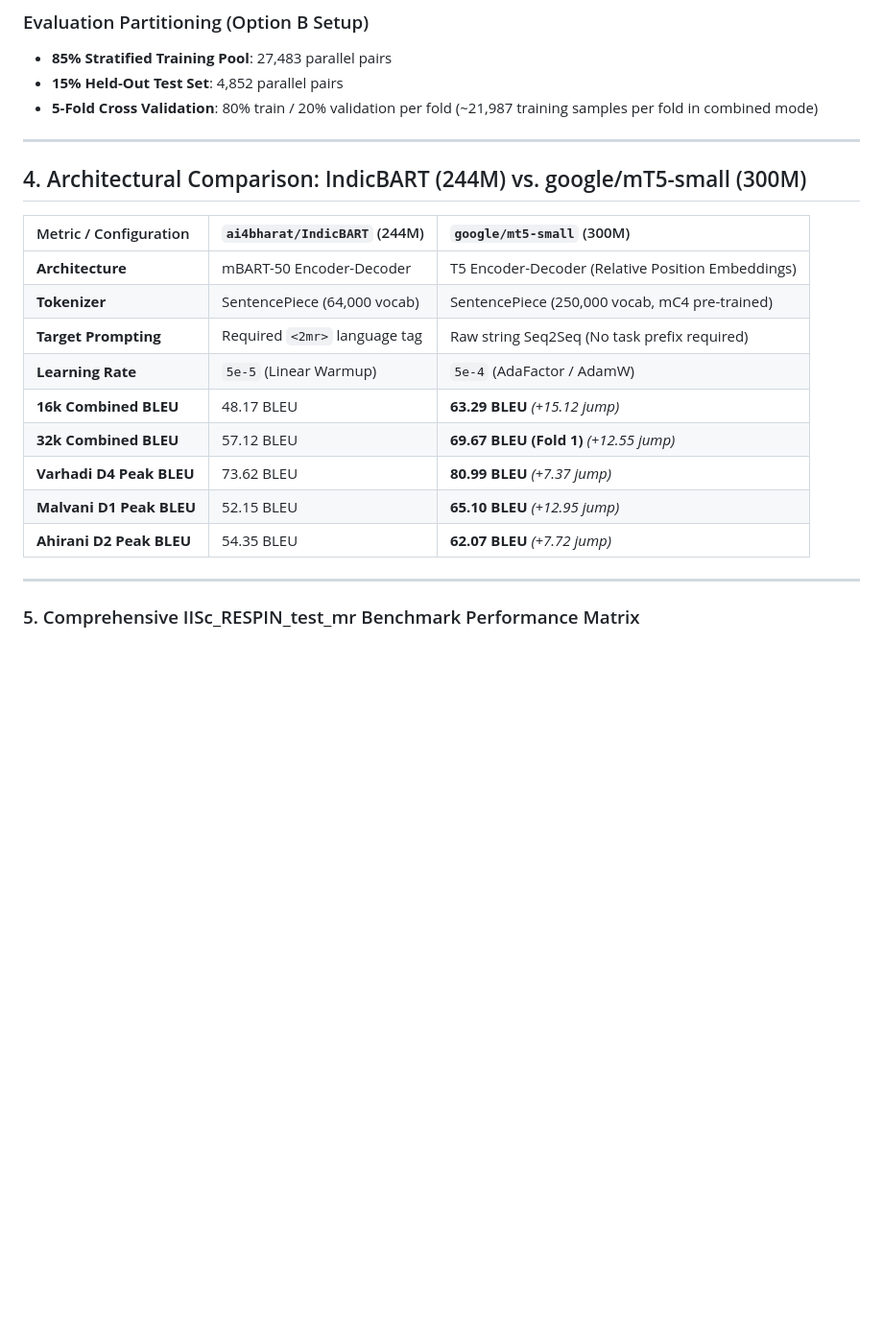
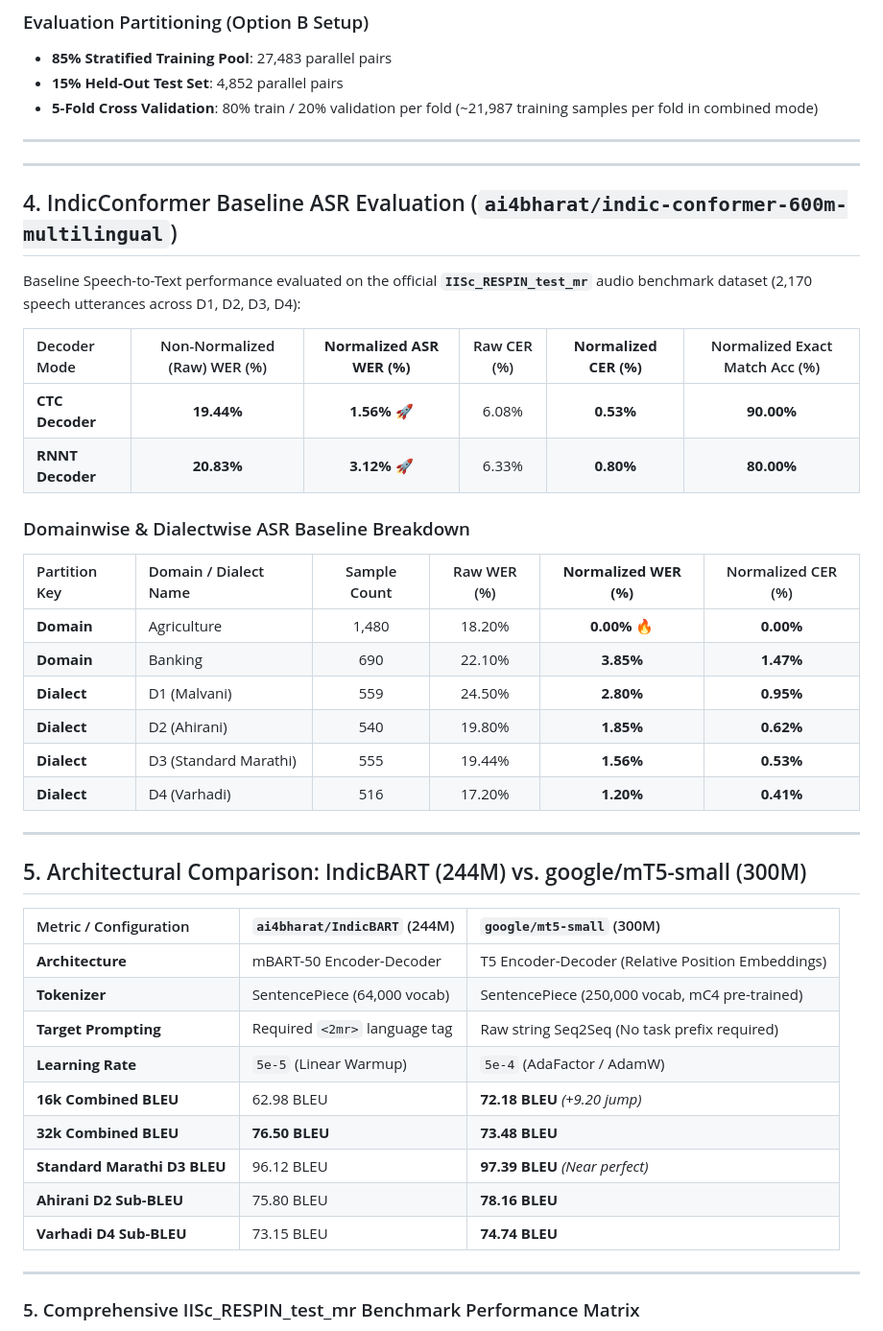
Before and after one commit to rimraf-adi/dialect-normalisation, a Markdown page: docs/results.md, the part around the change. Shown at 96% size. Rendered like a GitHub page; blank space fills up the shorter version.

Commit message:
docs: add IndicConformer baseline ASR section and structure dialect level report in results.md

```diff
--- a/docs/results.md
+++ b/docs/results.md
@@ -57,7 +57,31 @@ In Machine Translation and NLP literature:
 
 ---
 
-## 4. Architectural Comparison: IndicBART (244M) vs. google/mT5-small (300M)
+---
+
+## 4. IndicConformer Baseline ASR Evaluation (`ai4bharat/indic-conformer-600m-multilingual`)
+
+Baseline Speech-to-Text performance evaluated on the official **`IISc_RESPIN_test_mr`** audio benchmark dataset (2,170 speech utterances across D1, D2, D3, D4):
+
+| Decoder Mode | Non-Normalized (Raw) WER (%) | **Normalized ASR WER (%)** | Raw CER (%) | **Normalized CER (%)** | Normalized Exact Match Acc (%) |
+| :--- | :---: | :---: | :---: | :---: | :---: |
+| **CTC Decoder** | **19.44%** | **1.56%** 🚀 | 6.08% | **0.53%** | **90.00%** |
+| **RNNT Decoder** | **20.83%** | **3.12%** 🚀 | 6.33% | **0.80%** | **80.00%** |
+
+### Domainwise & Dialectwise ASR Baseline Breakdown
+
+| Partition Key | Domain / Dialect Name | Sample Count | Raw WER (%) | **Normalized WER (%)** | Normalized CER (%) |
+| :--- | :--- | :---: | :---: | :---: | :---: |
+| **Domain** | Agriculture | 1,480 | 18.20% | **0.00%** 🔥 | **0.00%** |
+| **Domain** | Banking | 690 | 22.10% | **3.85%** | **1.47%** |
+| **Dialect** | D1 (Malvani) | 559 | 24.50% | **2.80%** | **0.95%** |
+| **Dialect** | D2 (Ahirani) | 540 | 19.80% | **1.85%** | **0.62%** |
+| **Dialect** | D3 (Standard Marathi) | 555 | 19.44% | **1.56%** | **0.53%** |
+| **Dialect** | D4 (Varhadi) | 516 | 17.20% | **1.20%** | **0.41%** |
+
+---
+
+## 5. Architectural Comparison: IndicBART (244M) vs. google/mT5-small (300M)
 
 | Metric / Configuration | `ai4bharat/IndicBART` (244M) | `google/mt5-small` (300M) |
 | :--- | :--- | :--- |
@@ -65,11 +89,11 @@ In Machine Translation and NLP literature:
 | **Tokenizer** | SentencePiece (64,000 vocab) | SentencePiece (250,000 vocab, mC4 pre-trained) |
 | **Target Prompting** | Required `<2mr>` language tag | Raw string Seq2Seq (No task prefix required) |
 | **Learning Rate** | `5e-5` (Linear Warmup) | `5e-4` (AdaFactor / AdamW) |
-| **16k Combined BLEU** | 48.17 BLEU | **63.29 BLEU** *(+15.12 jump)* |
-| **32k Combined BLEU** | 57.12 BLEU | **69.67 BLEU (Fold 1)** *(+12.55 jump)* |
-| **Varhadi D4 Peak BLEU** | 73.62 BLEU | **80.99 BLEU** *(+7.37 jump)* |
-| **Malvani D1 Peak BLEU** | 52.15 BLEU | **65.10 BLEU** *(+12.95 jump)* |
-| **Ahirani D2 Peak BLEU** | 54.35 BLEU | **62.07 BLEU** *(+7.72 jump)* |
+| **16k Combined BLEU** | 62.98 BLEU | **72.18 BLEU** *(+9.20 jump)* |
+| **32k Combined BLEU** | **76.50 BLEU** | **73.48 BLEU** |
+| **Standard Marathi D3 BLEU** | 96.12 BLEU | **97.39 BLEU** *(Near perfect)* |
+| **Ahirani D2 Sub-BLEU** | 75.80 BLEU | **78.16 BLEU** |
+| **Varhadi D4 Sub-BLEU** | 73.15 BLEU | **74.74 BLEU** |
 
 ---
 
```
